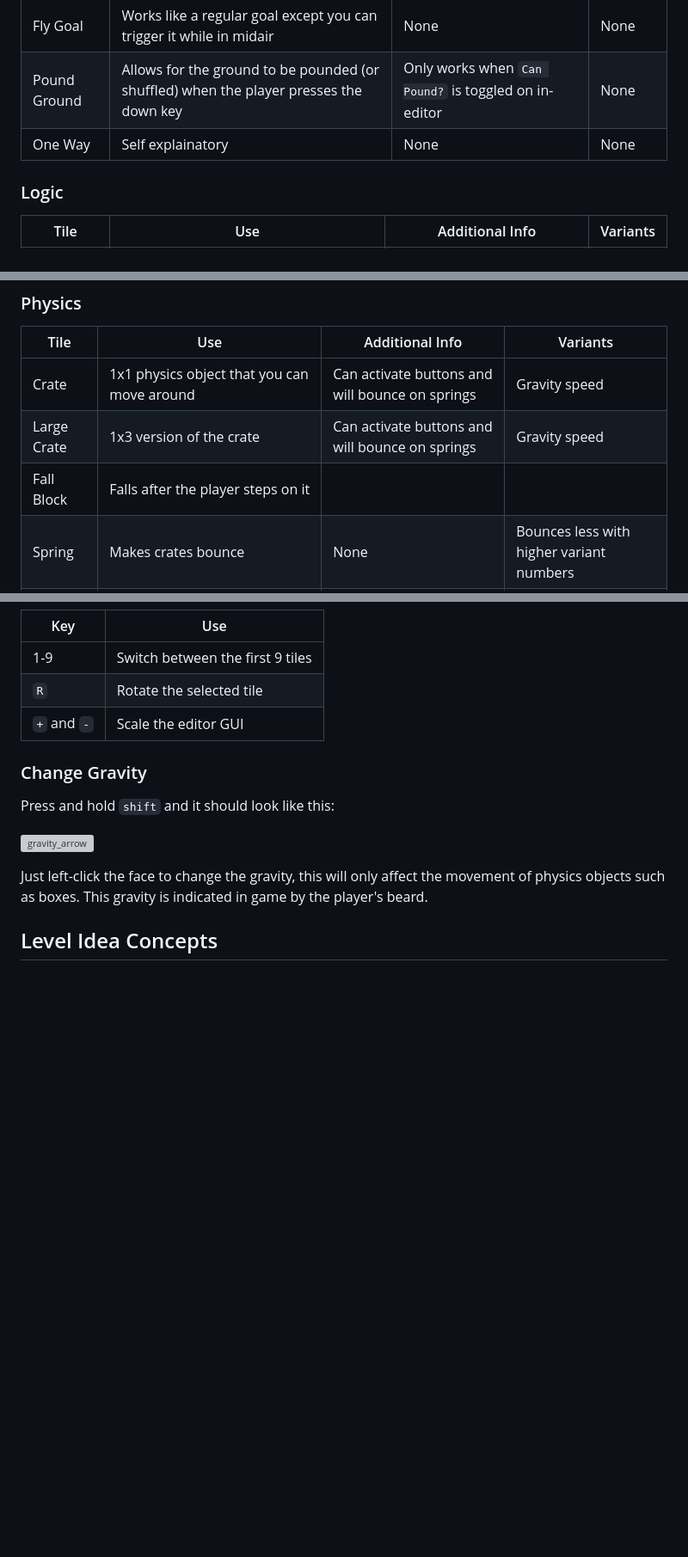
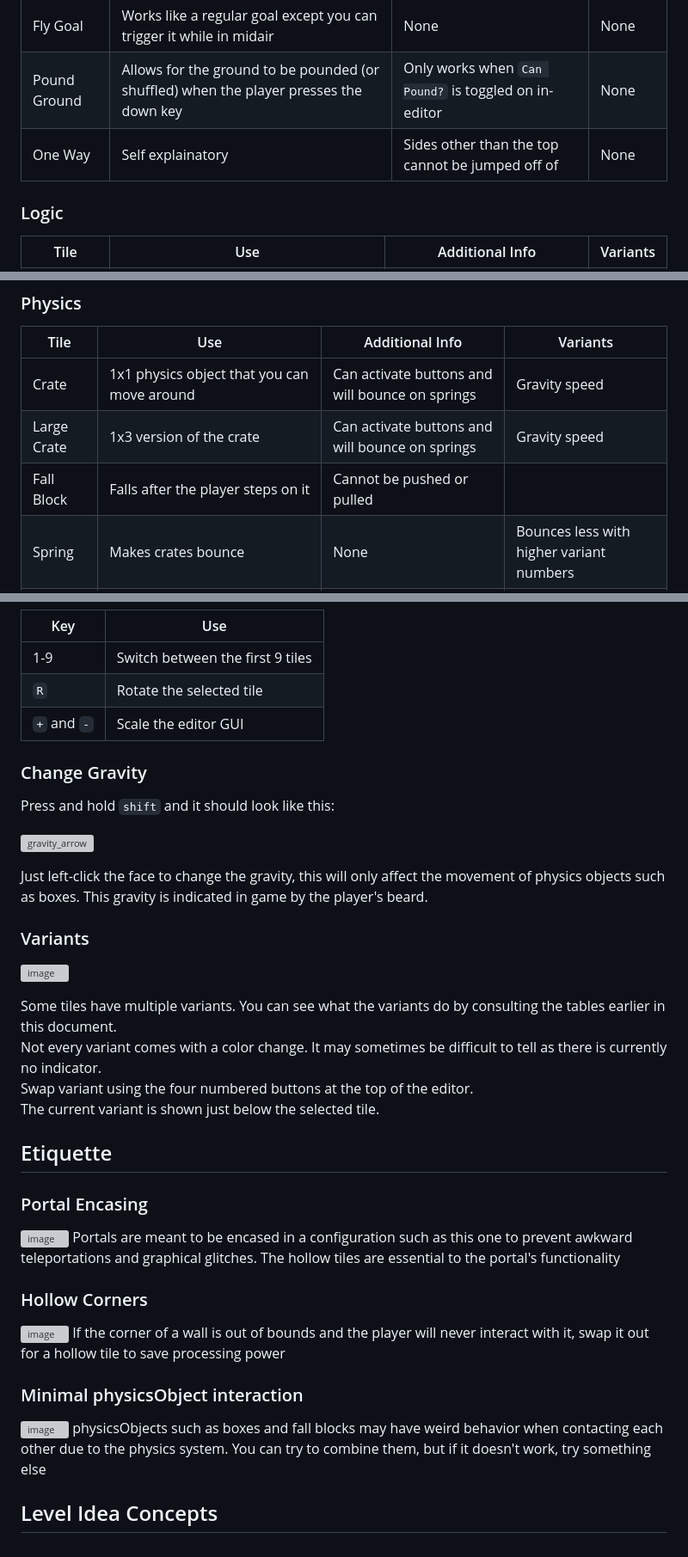
Before and after one commit to Jackal-42/cube_puzzler, a Markdown page: editor.md, 3 parts joined by grey strips. Shown at 86% size. GitHub-like rendering; blank space fills up the shorter version; grey boxes are pictures that could not be loaded.

Commit message:
Etiquette

```diff
--- a/editor.md
+++ b/editor.md
@@ -18,7 +18,7 @@ Detailed info about every tile
 | Goal         | Ends the level when the player touches it                                              | Player has to be touching the ground                 | None     |
 | Fly Goal     | Works like a regular goal except you can trigger it while in midair                    | None                                                 | None     |
 | Pound Ground | Allows for the ground to be pounded (or shuffled) when the player presses the down key | Only works when `Can Pound?` is toggled on in-editor | None     |
-| One Way      | Self explainatory                                                                      | None                                                 | None     |
+| One Way      | Self explainatory                                                                      | Sides other than the top cannot be jumped off of     | None     |
 
 ### Logic
 
@@ -35,7 +35,7 @@ Detailed info about every tile
 |-|-|-|-|
 |Crate|1x1 physics object that you can move around|Can activate buttons and will bounce on springs|Gravity speed|
 |Large Crate|1x3 version of the crate|Can activate buttons and will bounce on springs|Gravity speed|
-|Fall Block|Falls after the player steps on it|
+|Fall Block|Falls after the player steps on it|Cannot be pushed or pulled|
 |Spring|Makes crates bounce|None|Bounces less with higher variant numbers|
 |Grate|Block that is solid for the player, but physics blocks can fall through.|None|None
 |Portal In|Portal that the player enters|None|Colors|
@@ -63,4 +63,26 @@ Press and hold `shift` and it should look like this:
 
 Just left-click the face to change the gravity, this will only affect the movement of physics objects such as boxes. This gravity is indicated in game by the player's beard.
 
+### Variants
+![image](https://user-images.githubusercontent.com/91426054/211079451-4bdf8f36-953b-46bf-98a8-b50a48639483.png)
+
+Some tiles have multiple variants. You can see what the variants do by consulting the tables earlier in this document.<br>
+Not every variant comes with a color change. It may sometimes be difficult to tell as there is currently no indicator.<br>
+Swap variant using the four numbered buttons at the top of the editor.<br>
+The current variant is shown just below the selected tile.<br>
+
+## Etiquette
+
+### Portal Encasing
+<img width="134" alt="image" src="https://user-images.githubusercontent.com/91426054/211056694-02df3109-96d1-4ffa-9c6c-e81c8cb59cd6.png">
+Portals are meant to be encased in a configuration such as this one to prevent awkward teleportations and graphical glitches. The hollow tiles are essential to the portal's functionality
+
+### Hollow Corners
+<img width="65" alt="image" src="https://user-images.githubusercontent.com/91426054/211078312-2b2cf6f8-88c8-46b1-8f74-8b65df0f365a.png">
+If the corner of a wall is out of bounds and the player will never interact with it, swap it out for a hollow tile to save processing power
+
+### Minimal physicsObject interaction
+<img width="96" alt="image" src="https://user-images.githubusercontent.com/91426054/211078797-4c4cc15c-12ff-482f-a1cd-efa0725af7e4.png">
+physicsObjects such as boxes and fall blocks may have weird behavior when contacting each other due to the physics system. You can try to combine them, but if it doesn't work, try something else
+
 ## Level Idea Concepts
```
